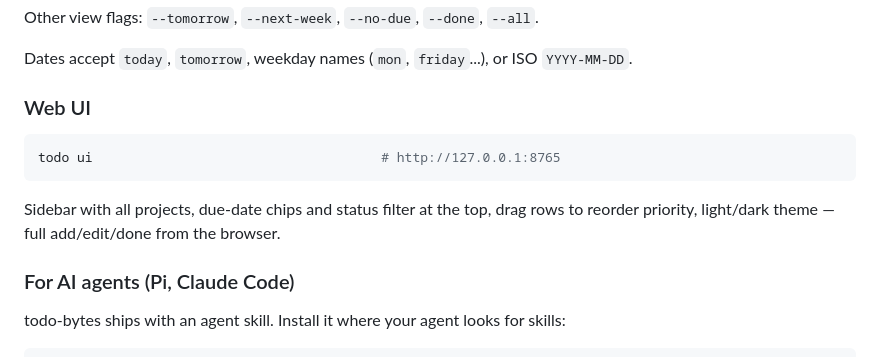
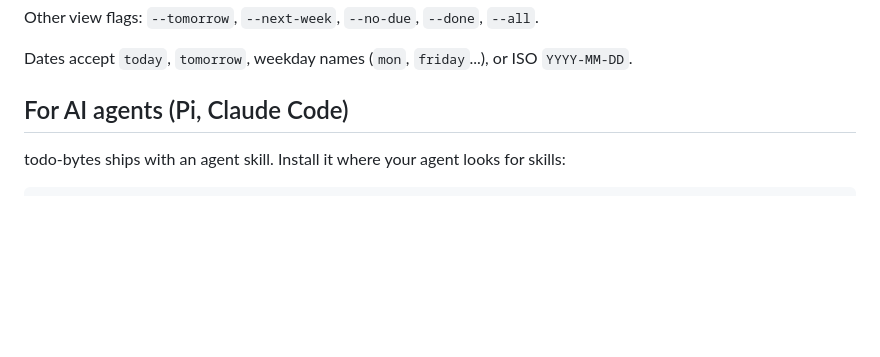
Before and after one commit to rishitamrakar/todo-bytes, a Markdown page: README.md, the part around one of its changes. Drawn GitHub-style; blank space fills up the shorter version.

````diff
--- a/README.md
+++ b/README.md
@@ -65,15 +91,7 @@ Other view flags: `--tomorrow`, `--next-week`, `--no-due`, `--done`, `--all`.
 
 Dates accept `today`, `tomorrow`, weekday names (`mon`, `friday`...), or ISO `YYYY-MM-DD`.
 
-### Web UI
-
-```bash
-todo ui                                     # http://127.0.0.1:8765
-```
-
-Sidebar with all projects, due-date chips and status filter at the top, drag rows to reorder priority, light/dark theme — full add/edit/done from the browser.
-
-### For AI agents (Pi, Claude Code)
+## For AI agents (Pi, Claude Code)
 
 todo-bytes ships with an agent skill. Install it where your agent looks for skills:
 
````
Also changed, not shown: other parts of README.md (+29 -3 lines), docs/screenshots/ui.png (added), 2 other files.
